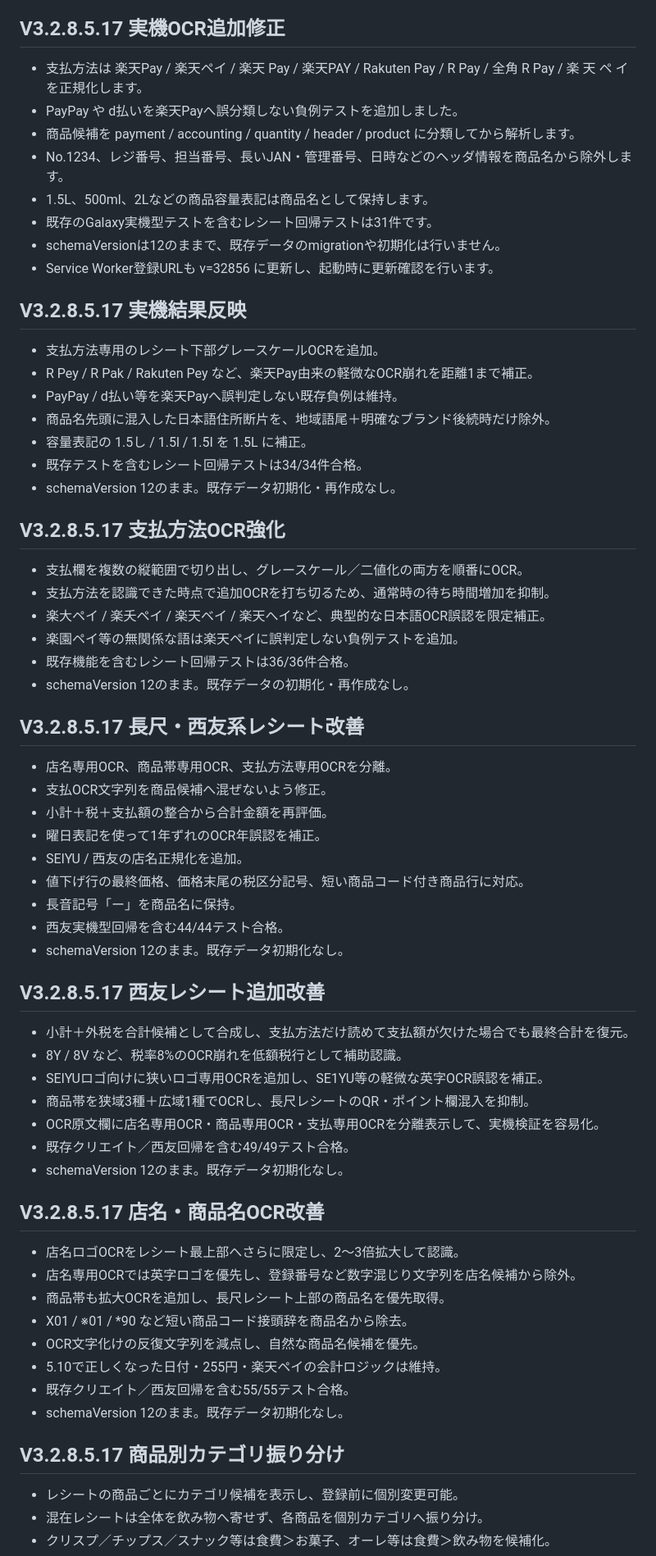
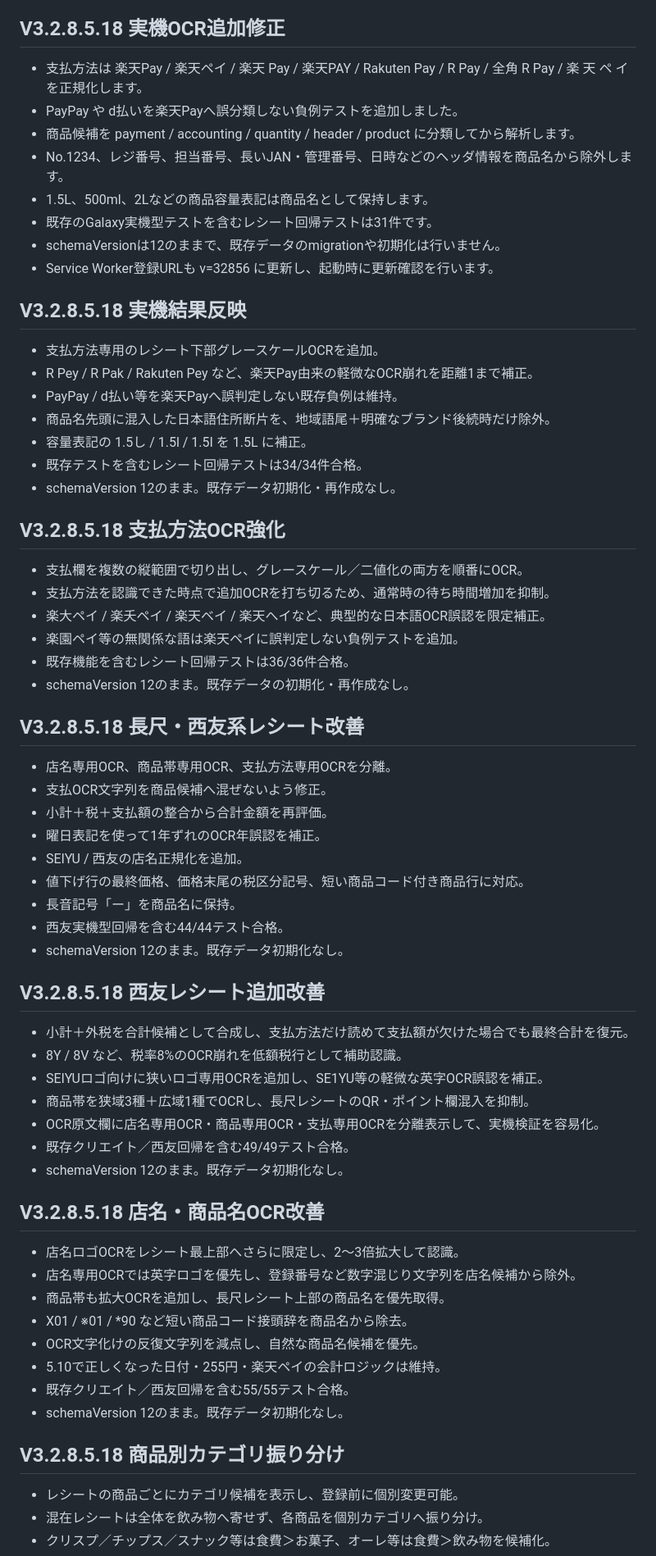
Before and after one commit to makemehappy71-alt/okozukai-pwa, a Markdown page: README.md, the part around one of its changes. Shown at 82% size. Drawn GitHub-style.

```diff
--- a/README.md
+++ b/README.md
@@ -125,7 +125,7 @@
 - schemaVersionは12のままで、既存データのmigrationは行いません。
 
 
-## V3.2.8.5.17 実機OCR追加修正
+## V3.2.8.5.18 実機OCR追加修正
 
 - 支払方法は 楽天Pay / 楽天ペイ / 楽天 Pay / 楽天PAY / Rakuten Pay / R Pay / 全角 R Pay / 楽 天 ペ イ を正規化します。
 - PayPay や d払いを楽天Payへ誤分類しない負例テストを追加しました。
@@ -137,7 +137,7 @@
 - Service Worker登録URLも v=32856 に更新し、起動時に更新確認を行います。
 
 
-## V3.2.8.5.17 実機結果反映
+## V3.2.8.5.18 実機結果反映
 
 - 支払方法専用のレシート下部グレースケールOCRを追加。
 - R Pey / R Pak / Rakuten Pey など、楽天Pay由来の軽微なOCR崩れを距離1まで補正。
@@ -148,7 +148,7 @@
 - schemaVersion 12のまま。既存データ初期化・再作成なし。
 
 
-## V3.2.8.5.17 支払方法OCR強化
+## V3.2.8.5.18 支払方法OCR強化
 
 - 支払欄を複数の縦範囲で切り出し、グレースケール／二値化の両方を順番にOCR。
 - 支払方法を認識できた時点で追加OCRを打ち切るため、通常時の待ち時間増加を抑制。
@@ -158,7 +158,7 @@
 - schemaVersion 12のまま。既存データの初期化・再作成なし。
 
 
-## V3.2.8.5.17 長尺・西友系レシート改善
+## V3.2.8.5.18 長尺・西友系レシート改善
 
 - 店名専用OCR、商品帯専用OCR、支払方法専用OCRを分離。
 - 支払OCR文字列を商品候補へ混ぜないよう修正。
@@ -171,7 +171,7 @@
 - schemaVersion 12のまま。既存データ初期化なし。
 
 
-## V3.2.8.5.17 西友レシート追加改善
+## V3.2.8.5.18 西友レシート追加改善
 
 - 小計＋外税を合計候補として合成し、支払方法だけ読めて支払額が欠けた場合でも最終合計を復元。
 - 8Y / 8V など、税率8%のOCR崩れを低額税行として補助認識。
@@ -182,7 +182,7 @@
 - schemaVersion 12のまま。既存データ初期化なし。
 
 
-## V3.2.8.5.17 店名・商品名OCR改善
+## V3.2.8.5.18 店名・商品名OCR改善
 
 - 店名ロゴOCRをレシート最上部へさらに限定し、2〜3倍拡大して認識。
 - 店名専用OCRでは英字ロゴを優先し、登録番号など数字混じり文字列を店名候補から除外。
@@ -194,7 +194,7 @@
 - schemaVersion 12のまま。既存データ初期化なし。
 
 
-## V3.2.8.5.17 商品別カテゴリ振り分け
+## V3.2.8.5.18 商品別カテゴリ振り分け
 
 - レシートの商品ごとにカテゴリ候補を表示し、登録前に個別変更可能。
 - 混在レシートは全体を飲み物へ寄せず、各商品を個別カテゴリへ振り分け。
```
Also changed, not shown: other parts of README.md (+26 -15 lines).
